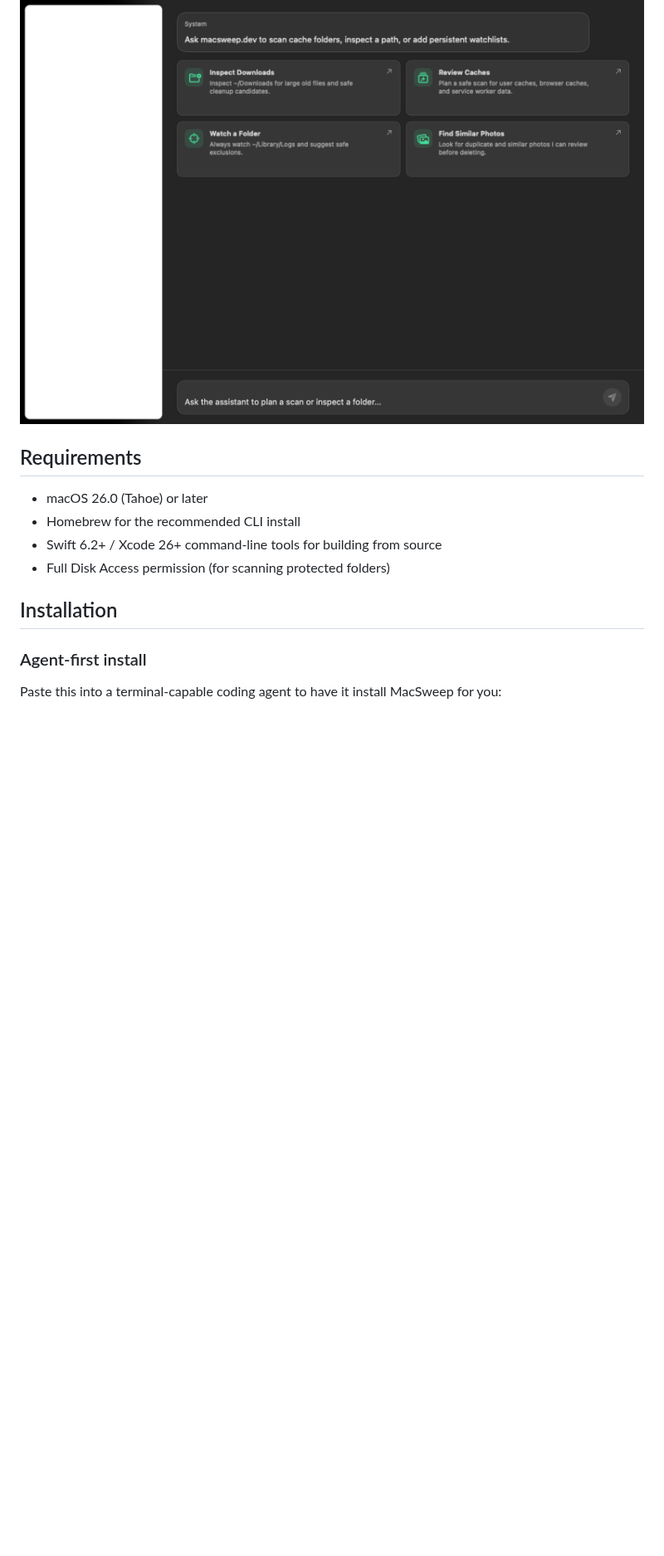
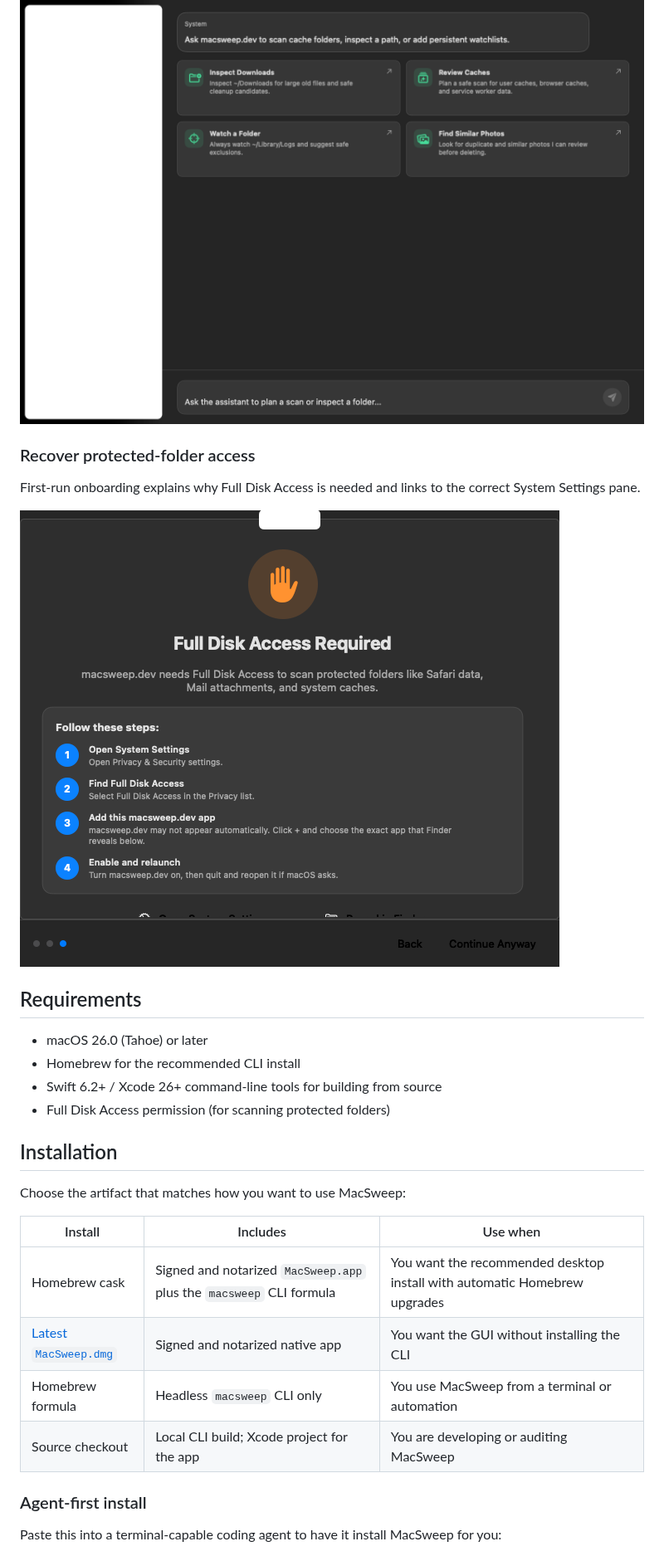
Before and after one commit to VincentShipsIt/macsweep.dev, a Markdown page: README.md, the part around one of its changes. Shown at 83% size. GitHub-like rendering; pictures changed too: docs/assets/screenshots/full-disk-access-onboarding.png (added); blank space fills up the shorter version.

```diff
--- a/README.md
+++ b/README.md
@@ -44,6 +44,13 @@ Scan, clean, and optimize your Mac with safety-first defaults.
   <img src="scripts/screenshots/02-assistant.png" alt="macsweep.dev AI assistant with suggested cleanup tasks" width="100%">
 </p>
 
+### Recover protected-folder access
+
+First-run onboarding explains why Full Disk Access is needed and links to the
+correct System Settings pane.
+
+![Full Disk Access onboarding](docs/assets/screenshots/full-disk-access-onboarding.png)
+
 ## Requirements
 
 - macOS 26.0 (Tahoe) or later
@@ -52,6 +59,15 @@ Scan, clean, and optimize your Mac with safety-first defaults.
 - Full Disk Access permission (for scanning protected folders)
 
 ## Installation
+
+Choose the artifact that matches how you want to use MacSweep:
+
+| Install | Includes | Use when |
+| --- | --- | --- |
+| Homebrew cask | Signed and notarized `MacSweep.app` plus the `macsweep` CLI formula | You want the recommended desktop install with automatic Homebrew upgrades |
+| [Latest `MacSweep.dmg`](https://github.com/VincentShipsIt/macsweep/releases/latest/download/MacSweep.dmg) | Signed and notarized native app | You want the GUI without installing the CLI |
+| Homebrew formula | Headless `macsweep` CLI only | You use MacSweep from a terminal or automation |
+| Source checkout | Local CLI build; Xcode project for the app | You are developing or auditing MacSweep |
 
 ### Agent-first install
 
```
Also changed, not shown: other parts of README.md (+53 -9 lines), 1 other file.
